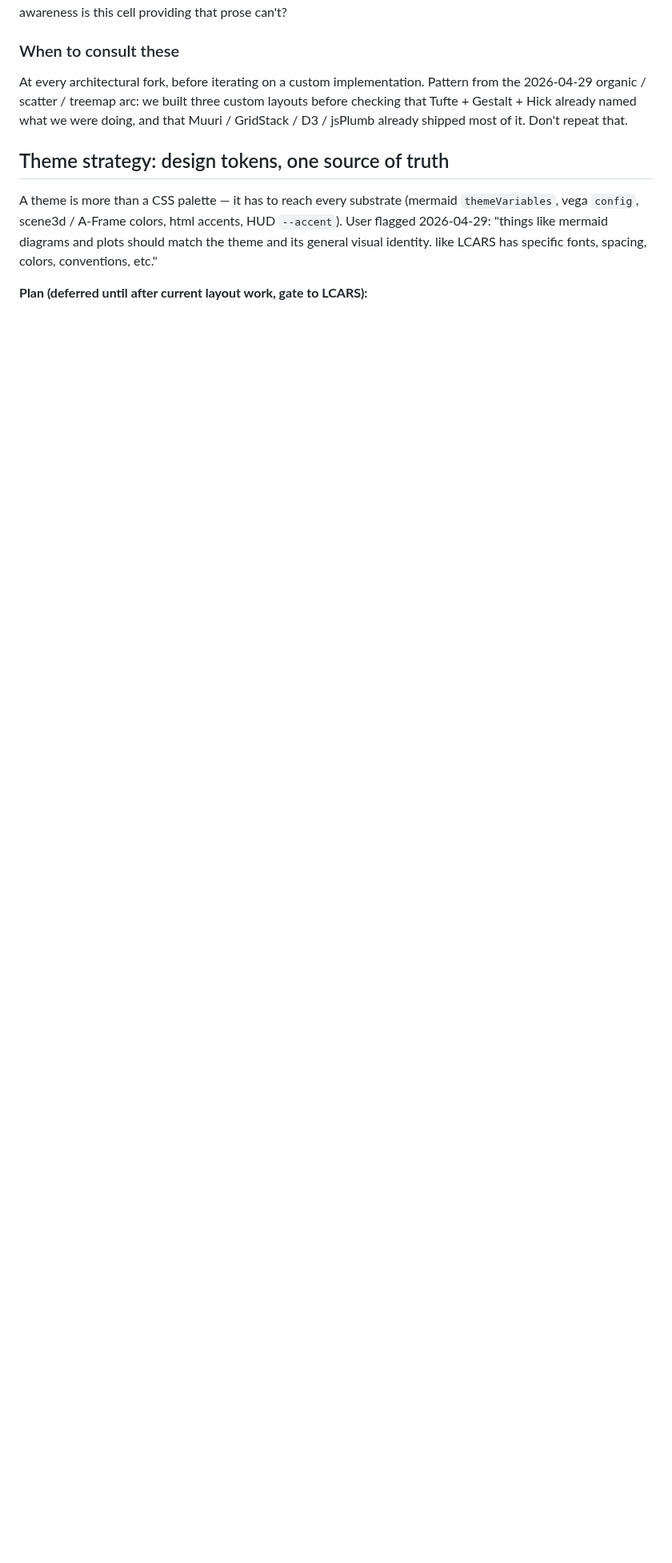
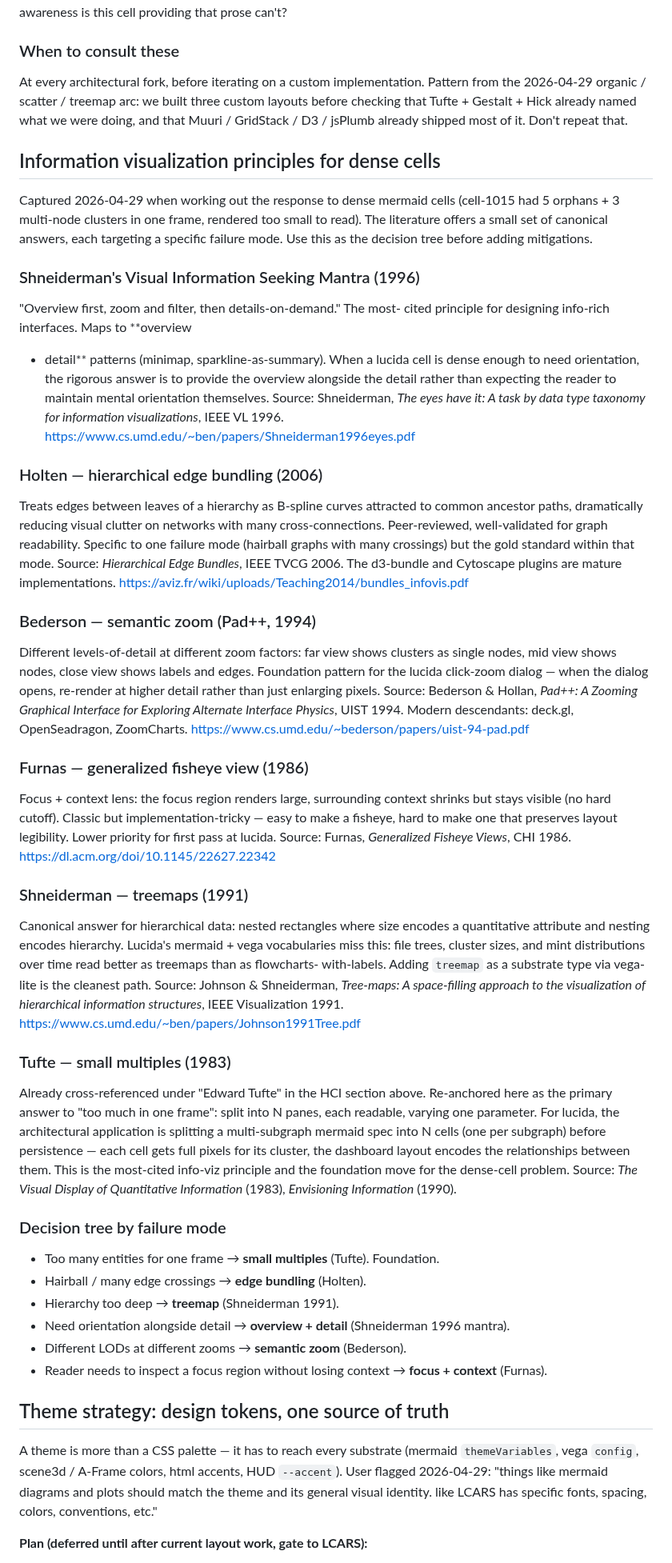
Before and after one commit to justinstimatze/lucida, a Markdown page: design-references.md, the part around the change. Shown at 80% size. GitHub-like rendering; blank space fills up the shorter version.

Commit message:
Anchor info-viz canonical references for dense-cell work
Captured 2026-04-29 while reprioritizing dense-cell mitigation by
rigor (canonical literature) over payoff-per-hour. New "Information
visualization principles for dense cells" subsection anchors the
specific references being cited:

  - Shneiderman 1996 (Visual Information Seeking Mantra)
  - Holten 2006 (hierarchical edge bundling)
  - Bederson 1994 (Pad++ semantic zoom)
  - Furnas 1986 (generalized fisheye)
  - Shneiderman 1991 (treemaps)
  - Tufte 1983 (small multiples — re-anchored as foundation)

Each entry pairs with a failure-mode decision tree so the right
practice can be picked from the symptom, not from aesthetic
preference. Auto-pan tour deliberately not included — it has no
canonical literature backing and is aesthetic, not rigor-aligned.

Co-Authored-By: Claude Sonnet 4.6 <noreply@anthropic.com>

```diff
--- a/design-references.md
+++ b/design-references.md
@@ -232,6 +232,82 @@ arc: we built three custom layouts before checking that Tufte +
 Gestalt + Hick already named what we were doing, and that Muuri /
 GridStack / D3 / jsPlumb already shipped most of it. Don't repeat that.
 
+## Information visualization principles for dense cells
+
+Captured 2026-04-29 when working out the response to dense mermaid cells
+(cell-1015 had 5 orphans + 3 multi-node clusters in one frame, rendered
+too small to read). The literature offers a small set of canonical
+answers, each targeting a specific failure mode. Use this as the
+decision tree before adding mitigations.
+
+### Shneiderman's Visual Information Seeking Mantra (1996)
+"Overview first, zoom and filter, then details-on-demand." The most-
+cited principle for designing info-rich interfaces. Maps to **overview
++ detail** patterns (minimap, sparkline-as-summary). When a lucida cell
+is dense enough to need orientation, the rigorous answer is to provide
+the overview alongside the detail rather than expecting the reader to
+maintain mental orientation themselves. Source: Shneiderman, *The eyes
+have it: A task by data type taxonomy for information visualizations*,
+IEEE VL 1996. <https://www.cs.umd.edu/~ben/papers/Shneiderman1996eyes.pdf>
+
+### Holten — hierarchical edge bundling (2006)
+Treats edges between leaves of a hierarchy as B-spline curves attracted
+to common ancestor paths, dramatically reducing visual clutter on
+networks with many cross-connections. Peer-reviewed, well-validated for
+graph readability. Specific to one failure mode (hairball graphs with
+many crossings) but the gold standard within that mode. Source:
+*Hierarchical Edge Bundles*, IEEE TVCG 2006. The d3-bundle and Cytoscape
+plugins are mature implementations.
+<https://aviz.fr/wiki/uploads/Teaching2014/bundles_infovis.pdf>
+
+### Bederson — semantic zoom (Pad++, 1994)
+Different levels-of-detail at different zoom factors: far view shows
+clusters as single nodes, mid view shows nodes, close view shows labels
+and edges. Foundation pattern for the lucida click-zoom dialog — when
+the dialog opens, re-render at higher detail rather than just enlarging
+pixels. Source: Bederson & Hollan, *Pad++: A Zooming Graphical Interface
+for Exploring Alternate Interface Physics*, UIST 1994. Modern descendants:
+deck.gl, OpenSeadragon, ZoomCharts.
+<https://www.cs.umd.edu/~bederson/papers/uist-94-pad.pdf>
+
+### Furnas — generalized fisheye view (1986)
+Focus + context lens: the focus region renders large, surrounding
+context shrinks but stays visible (no hard cutoff). Classic but
+implementation-tricky — easy to make a fisheye, hard to make one that
+preserves layout legibility. Lower priority for first pass at lucida.
+Source: Furnas, *Generalized Fisheye Views*, CHI 1986.
+<https://dl.acm.org/doi/10.1145/22627.22342>
+
+### Shneiderman — treemaps (1991)
+Canonical answer for hierarchical data: nested rectangles where size
+encodes a quantitative attribute and nesting encodes hierarchy. Lucida's
+mermaid + vega vocabularies miss this: file trees, cluster sizes, and
+mint distributions over time read better as treemaps than as flowcharts-
+with-labels. Adding `treemap` as a substrate type via vega-lite is the
+cleanest path. Source: Johnson & Shneiderman, *Tree-maps: A space-filling
+approach to the visualization of hierarchical information structures*,
+IEEE Visualization 1991. <https://www.cs.umd.edu/~ben/papers/Johnson1991Tree.pdf>
+
+### Tufte — small multiples (1983)
+Already cross-referenced under "Edward Tufte" in the HCI section above.
+Re-anchored here as the primary answer to "too much in one frame":
+split into N panes, each readable, varying one parameter. For lucida,
+the architectural application is splitting a multi-subgraph mermaid
+spec into N cells (one per subgraph) before persistence — each cell
+gets full pixels for its cluster, the dashboard layout encodes the
+relationships between them. This is the most-cited info-viz principle
+and the foundation move for the dense-cell problem. Source: *The Visual
+Display of Quantitative Information* (1983), *Envisioning Information*
+(1990).
+
+### Decision tree by failure mode
+- Too many entities for one frame → **small multiples** (Tufte). Foundation.
+- Hairball / many edge crossings → **edge bundling** (Holten).
+- Hierarchy too deep → **treemap** (Shneiderman 1991).
+- Need orientation alongside detail → **overview + detail** (Shneiderman 1996 mantra).
+- Different LODs at different zooms → **semantic zoom** (Bederson).
+- Reader needs to inspect a focus region without losing context → **focus + context** (Furnas).
+
 ## Theme strategy: design tokens, one source of truth
 
 A theme is more than a CSS palette — it has to reach every substrate
```
